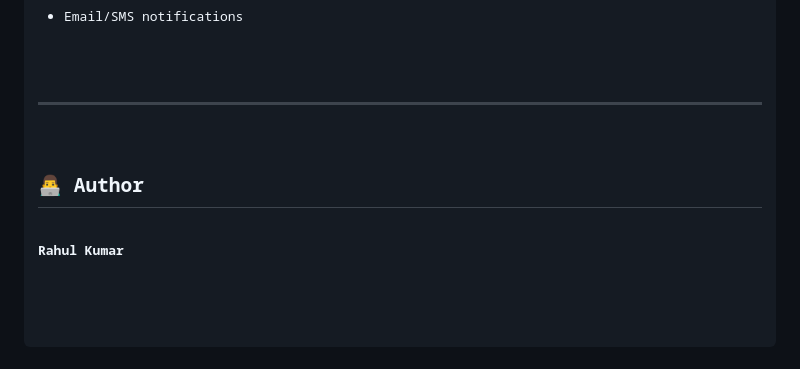
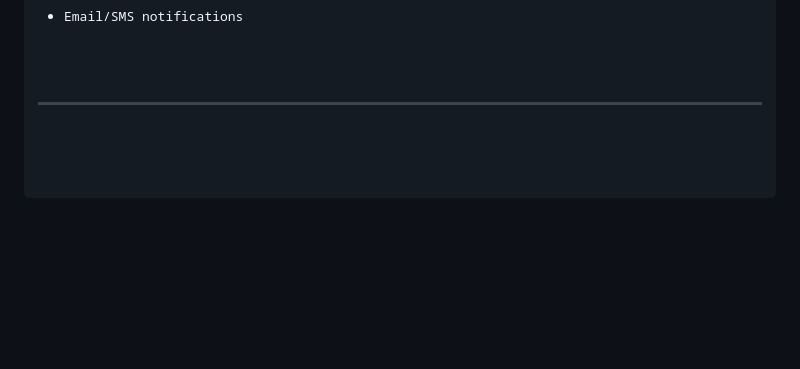
Before and after one commit to Rahul70079/upi-payment-backend, a Markdown page: README.md, the part around the change. GitHub-like rendering; blank space fills up the shorter version.

```diff
--- a/README.md
+++ b/README.md
@@ -170,8 +170,6 @@ npm run dev
 
 <hr>
 
-<h2>👨‍💻 Author</h2>
-<p><b>Rahul Kumar</b></p>
 
 </body>
 </html>
```
